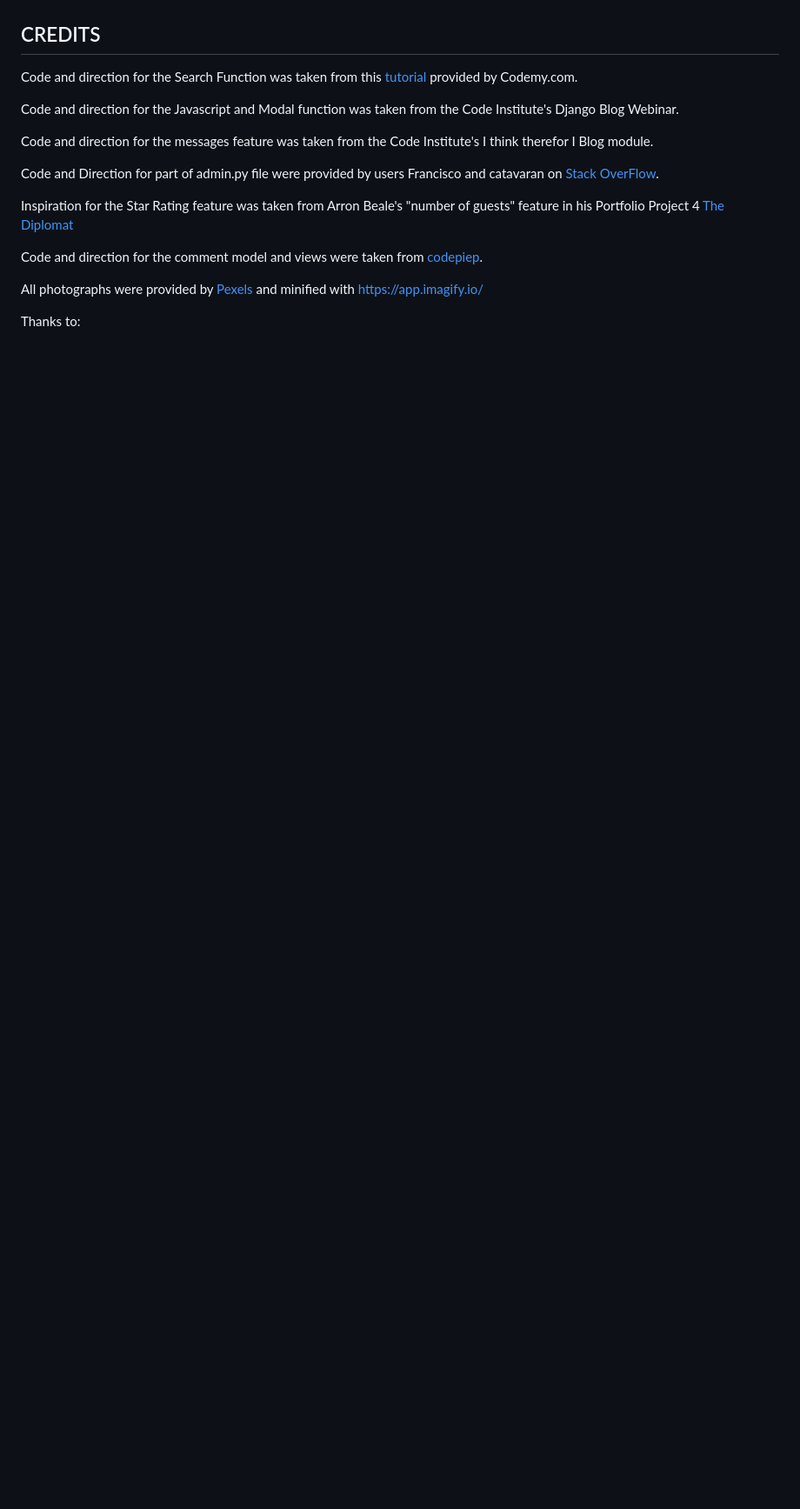
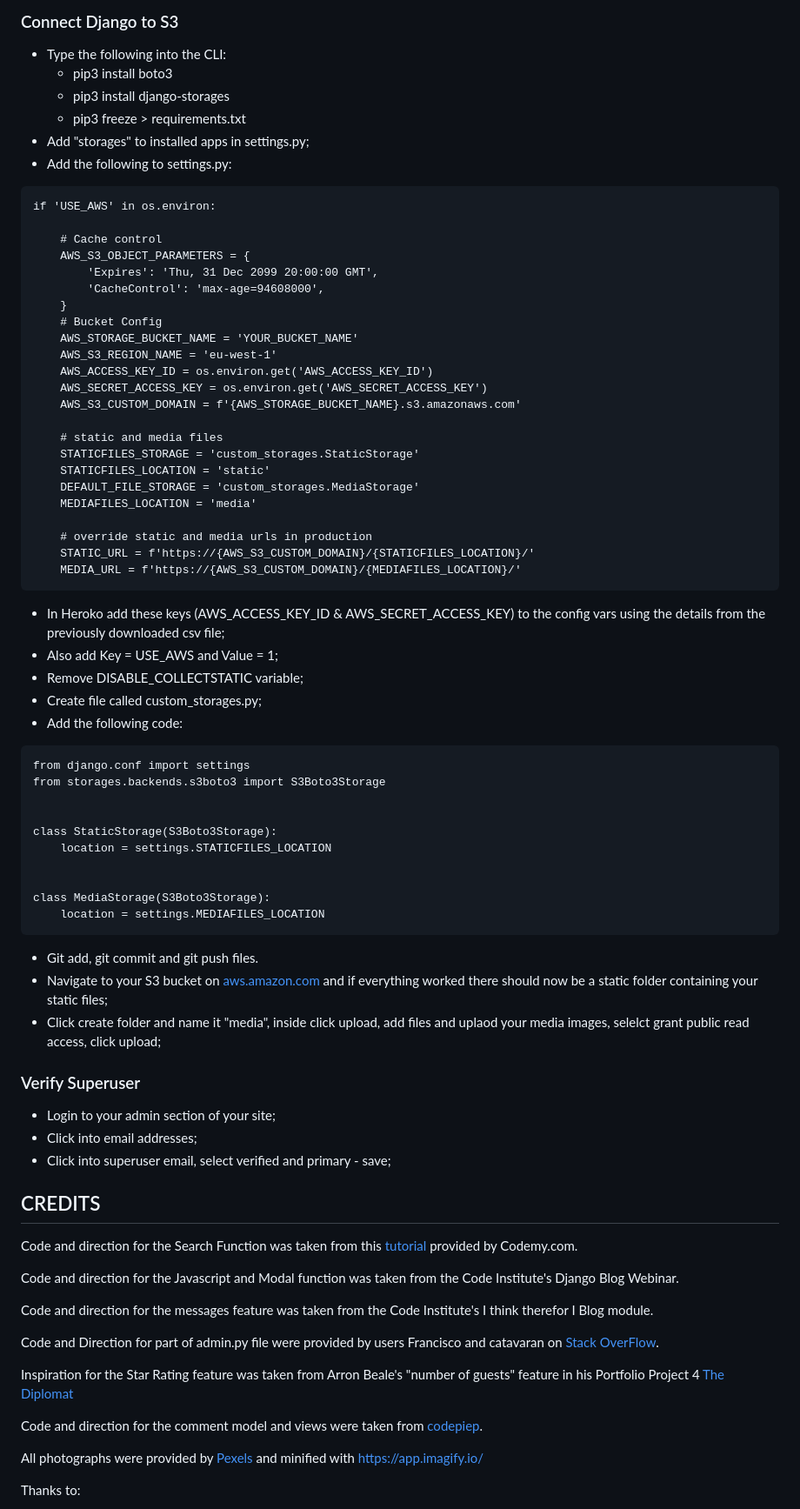
Before and after one commit to tomkelly111/Snap-Call-Coaching, a Markdown page: README.md, the part around the change printed below. Shown: that part at 87% size. Rendered like a GitHub page; blank space fills up the shorter version.

````diff
--- a/README.md
+++ b/README.md
@@ -657,3 +761,62 @@ DEFAULT_FILE_STORAGE = 'cludinary_storage.storage.MediaCloudinaryStorage'
+### Connect Django to S3
+- Type the following into the CLI:
+	- pip3 install boto3
+ 	- pip3 install django-storages
+  	- pip3 freeze > requirements.txt
+- Add "storages" to installed apps in settings.py;
+- Add the following to settings.py:
+```
+if 'USE_AWS' in os.environ:
+
+    # Cache control
+    AWS_S3_OBJECT_PARAMETERS = {
+        'Expires': 'Thu, 31 Dec 2099 20:00:00 GMT',
+        'CacheControl': 'max-age=94608000',
+    }
+    # Bucket Config
+    AWS_STORAGE_BUCKET_NAME = 'YOUR_BUCKET_NAME'
+    AWS_S3_REGION_NAME = 'eu-west-1'
+    AWS_ACCESS_KEY_ID = os.environ.get('AWS_ACCESS_KEY_ID')
+    AWS_SECRET_ACCESS_KEY = os.environ.get('AWS_SECRET_ACCESS_KEY')
+    AWS_S3_CUSTOM_DOMAIN = f'{AWS_STORAGE_BUCKET_NAME}.s3.amazonaws.com'
+
+    # static and media files
+    STATICFILES_STORAGE = 'custom_storages.StaticStorage'
+    STATICFILES_LOCATION = 'static'
+    DEFAULT_FILE_STORAGE = 'custom_storages.MediaStorage'
+    MEDIAFILES_LOCATION = 'media'
+
+    # override static and media urls in production
+    STATIC_URL = f'https://{AWS_S3_CUSTOM_DOMAIN}/{STATICFILES_LOCATION}/'
+    MEDIA_URL = f'https://{AWS_S3_CUSTOM_DOMAIN}/{MEDIAFILES_LOCATION}/'
+```
+
+- In Heroko add these keys (AWS_ACCESS_KEY_ID & AWS_SECRET_ACCESS_KEY) to the config vars using the details from the previously downloaded csv file;
+- Also add Key = USE_AWS and Value = 1;
+- Remove DISABLE_COLLECTSTATIC variable;
+- Create file called custom_storages.py;
+- Add the following code:
+```
+from django.conf import settings
+from storages.backends.s3boto3 import S3Boto3Storage
+
+
+class StaticStorage(S3Boto3Storage):
+    location = settings.STATICFILES_LOCATION
+
+
+class MediaStorage(S3Boto3Storage):
+    location = settings.MEDIAFILES_LOCATION
+```
+
+- Git add, git commit and git push files.
+- Navigate to your S3 bucket on [aws.amazon.com](aws.amazon.com) and if everything worked there should now be a static folder containing your static files;
+- Click create folder and name it "media", inside click upload, add files and uplaod your media images, selelct grant public read access, click upload;
+
+### Verify Superuser
+- Login to your admin section of your site;
+- Click into email addresses;
+- Click into superuser email, select verified and primary - save;
 
 
 ## CREDITS
````
Also changed, not shown: other parts of README.md (+156 -52 lines).
